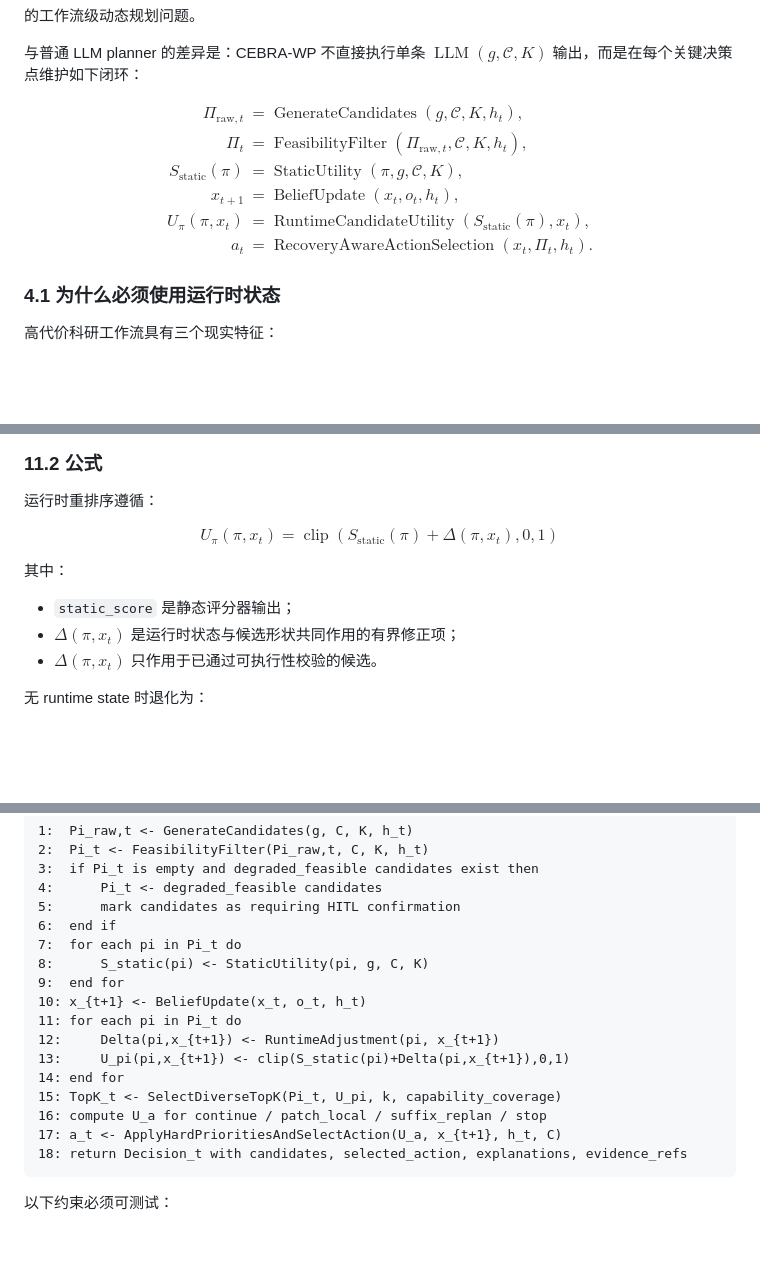
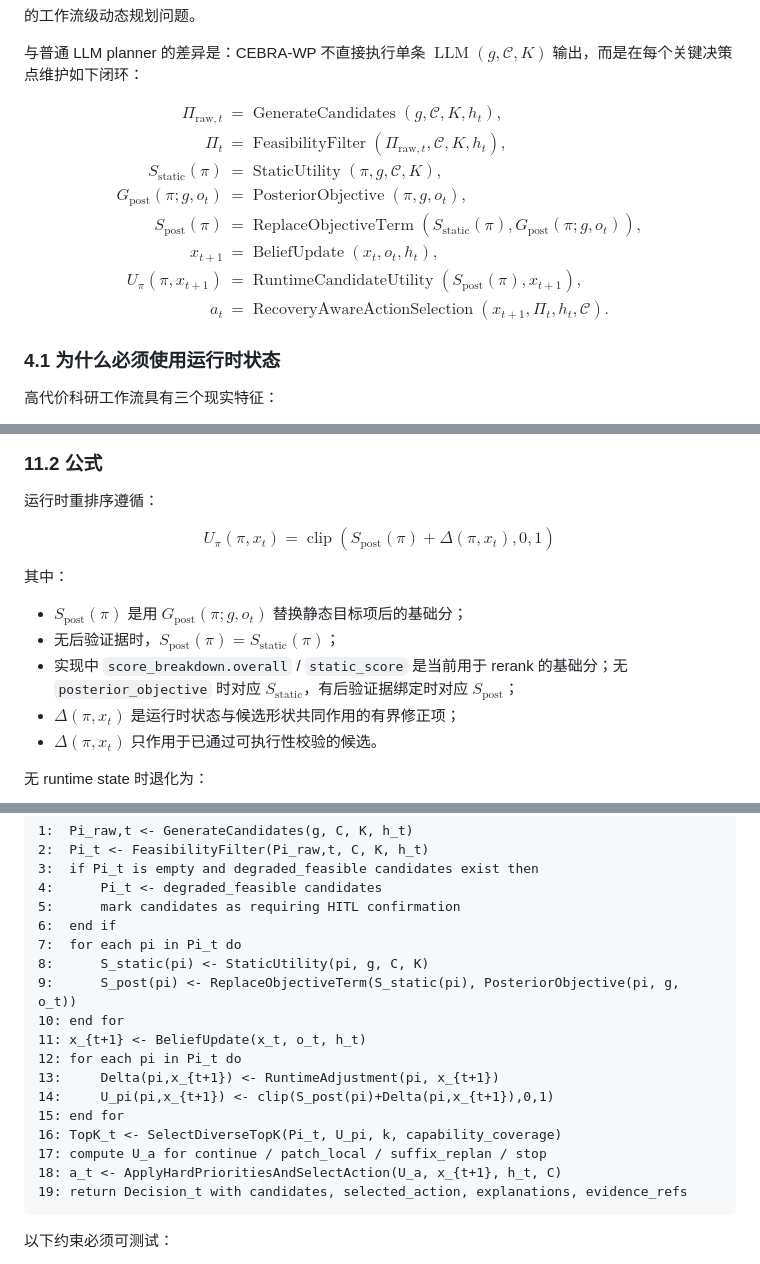
Before and after one commit to Yuri-Kon/thesis-project, a Markdown page: docs/design/core-algorithm-spec.md, 3 parts joined by grey strips. Drawn GitHub-style; blank space fills up the shorter version.

Commit message:
Use posterior objective in runtime scoring

````diff
--- a/docs/design/core-algorithm-spec.md
+++ b/docs/design/core-algorithm-spec.md
@@ -312,9 +312,11 @@ $$
 \Pi_{\text{raw},t} &= \operatorname{GenerateCandidates}(g,\mathcal{C},K,h_t),\\
 \Pi_t &= \operatorname{FeasibilityFilter}(\Pi_{\text{raw},t},\mathcal{C},K,h_t),\\
 S_{\text{static}}(\pi) &= \operatorname{StaticUtility}(\pi,g,\mathcal{C},K),\\
+G_{\text{post}}(\pi;g,o_t) &= \operatorname{PosteriorObjective}(\pi,g,o_t),\\
+S_{\text{post}}(\pi) &= \operatorname{ReplaceObjectiveTerm}(S_{\text{static}}(\pi),G_{\text{post}}(\pi;g,o_t)),\\
 x_{t+1} &= \operatorname{BeliefUpdate}(x_t,o_t,h_t),\\
-U_\pi(\pi,x_t) &= \operatorname{RuntimeCandidateUtility}(S_{\text{static}}(\pi),x_t),\\
-a_t &= \operatorname{RecoveryAwareActionSelection}(x_t,\Pi_t,h_t).
+U_\pi(\pi,x_{t+1}) &= \operatorname{RuntimeCandidateUtility}(S_{\text{post}}(\pi),x_{t+1}),\\
+a_t &= \operatorname{RecoveryAwareActionSelection}(x_{t+1},\Pi_t,h_t,\mathcal{C}).
 \end{aligned}
 $$
 
@@ -727,12 +729,14 @@ $$
 
 $$
 U_\pi(\pi,x_t)
-= \operatorname{clip}\left(S_{\text{static}}(\pi)+\Delta(\pi,x_t),0,1\right)
+= \operatorname{clip}\left(S_{\text{post}}(\pi)+\Delta(\pi,x_t),0,1\right)
 $$
 
 其中：
 
-- `static_score` 是静态评分器输出；
+- $S_{\text{post}}(\pi)$ 是用 $G_{\text{post}}(\pi;g,o_t)$ 替换静态目标项后的基础分；
+- 无后验证据时，$S_{\text{post}}(\pi)=S_{\text{static}}(\pi)$；
+- 实现中 `score_breakdown.overall` / `static_score` 是当前用于 rerank 的基础分；无 `posterior_objective` 时对应 $S_{\text{static}}$，有后验证据绑定时对应 $S_{\text{post}}$；
 - $\Delta(\pi,x_t)$ 是运行时状态与候选形状共同作用的有界修正项；
 - $\Delta(\pi,x_t)$ 只作用于已通过可执行性校验的候选。
 
@@ -887,16 +891,17 @@ Algorithm CEBRA-WP(g, C, K, h_t, o_t, x_t)
 6:  end if
 7:  for each pi in Pi_t do
 8:      S_static(pi) <- StaticUtility(pi, g, C, K)
-9:  end for
-10: x_{t+1} <- BeliefUpdate(x_t, o_t, h_t)
-11: for each pi in Pi_t do
-12:     Delta(pi,x_{t+1}) <- RuntimeAdjustment(pi, x_{t+1})
-13:     U_pi(pi,x_{t+1}) <- clip(S_static(pi)+Delta(pi,x_{t+1}),0,1)
-14: end for
-15: TopK_t <- SelectDiverseTopK(Pi_t, U_pi, k, capability_coverage)
-16: compute U_a for continue / patch_local / suffix_replan / stop
-17: a_t <- ApplyHardPrioritiesAndSelectAction(U_a, x_{t+1}, h_t, C)
-18: return Decision_t with candidates, selected_action, explanations, evidence_refs
+9:      S_post(pi) <- ReplaceObjectiveTerm(S_static(pi), PosteriorObjective(pi, g, o_t))
+10: end for
+11: x_{t+1} <- BeliefUpdate(x_t, o_t, h_t)
+12: for each pi in Pi_t do
+13:     Delta(pi,x_{t+1}) <- RuntimeAdjustment(pi, x_{t+1})
+14:     U_pi(pi,x_{t+1}) <- clip(S_post(pi)+Delta(pi,x_{t+1}),0,1)
+15: end for
+16: TopK_t <- SelectDiverseTopK(Pi_t, U_pi, k, capability_coverage)
+17: compute U_a for continue / patch_local / suffix_replan / stop
+18: a_t <- ApplyHardPrioritiesAndSelectAction(U_a, x_{t+1}, h_t, C)
+19: return Decision_t with candidates, selected_action, explanations, evidence_refs
 ```
 
 以下约束必须可测试：
````
Also changed, not shown: docs/design/runtime-adaptation-formalization.md (+3 -1 lines).
